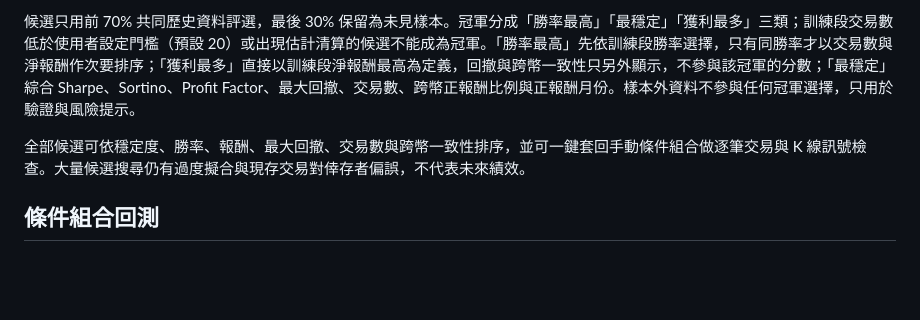
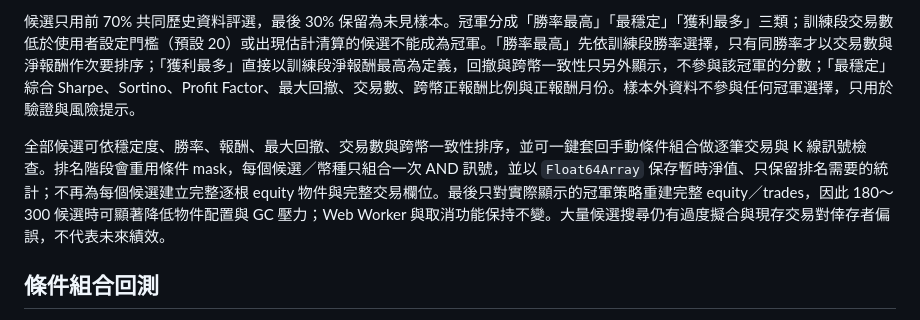
Before and after one commit to Lucypigr/bitance-auto-robot, a Markdown page: README.md, the part around the change. Rendered like a GitHub page; blank space fills up the shorter version.

Commit message:
Document compact auto-search ranking performance

```diff
--- a/README.md
+++ b/README.md
@@ -35,7 +35,7 @@ npm run test:pages
 
 候選只用前 70% 共同歷史資料評選，最後 30% 保留為未見樣本。冠軍分成「勝率最高」「最穩定」「獲利最多」三類；訓練段交易數低於使用者設定門檻（預設 20）或出現估計清算的候選不能成為冠軍。「勝率最高」先依訓練段勝率選擇，只有同勝率才以交易數與淨報酬作次要排序；「獲利最多」直接以訓練段淨報酬最高為定義，回撤與跨幣一致性只另外顯示，不參與該冠軍的分數；「最穩定」綜合 Sharpe、Sortino、Profit Factor、最大回撤、交易數、跨幣正報酬比例與正報酬月份。樣本外資料不參與任何冠軍選擇，只用於驗證與風險提示。
 
-全部候選可依穩定度、勝率、報酬、最大回撤、交易數與跨幣一致性排序，並可一鍵套回手動條件組合做逐筆交易與 K 線訊號檢查。大量候選搜尋仍有過度擬合與現存交易對倖存者偏誤，不代表未來績效。
+全部候選可依穩定度、勝率、報酬、最大回撤、交易數與跨幣一致性排序，並可一鍵套回手動條件組合做逐筆交易與 K 線訊號檢查。排名階段會重用條件 mask，每個候選／幣種只組合一次 AND 訊號，並以 `Float64Array` 保存暫時淨值、只保留排名需要的統計；不再為每個候選建立完整逐根 equity 物件與完整交易欄位。最後只對實際顯示的冠軍策略重建完整 equity／trades，因此 180～300 候選時可顯著降低物件配置與 GC 壓力；Web Worker 與取消功能保持不變。大量候選搜尋仍有過度擬合與現存交易對倖存者偏誤，不代表未來績效。
 
 ## 條件組合回測
 
```
